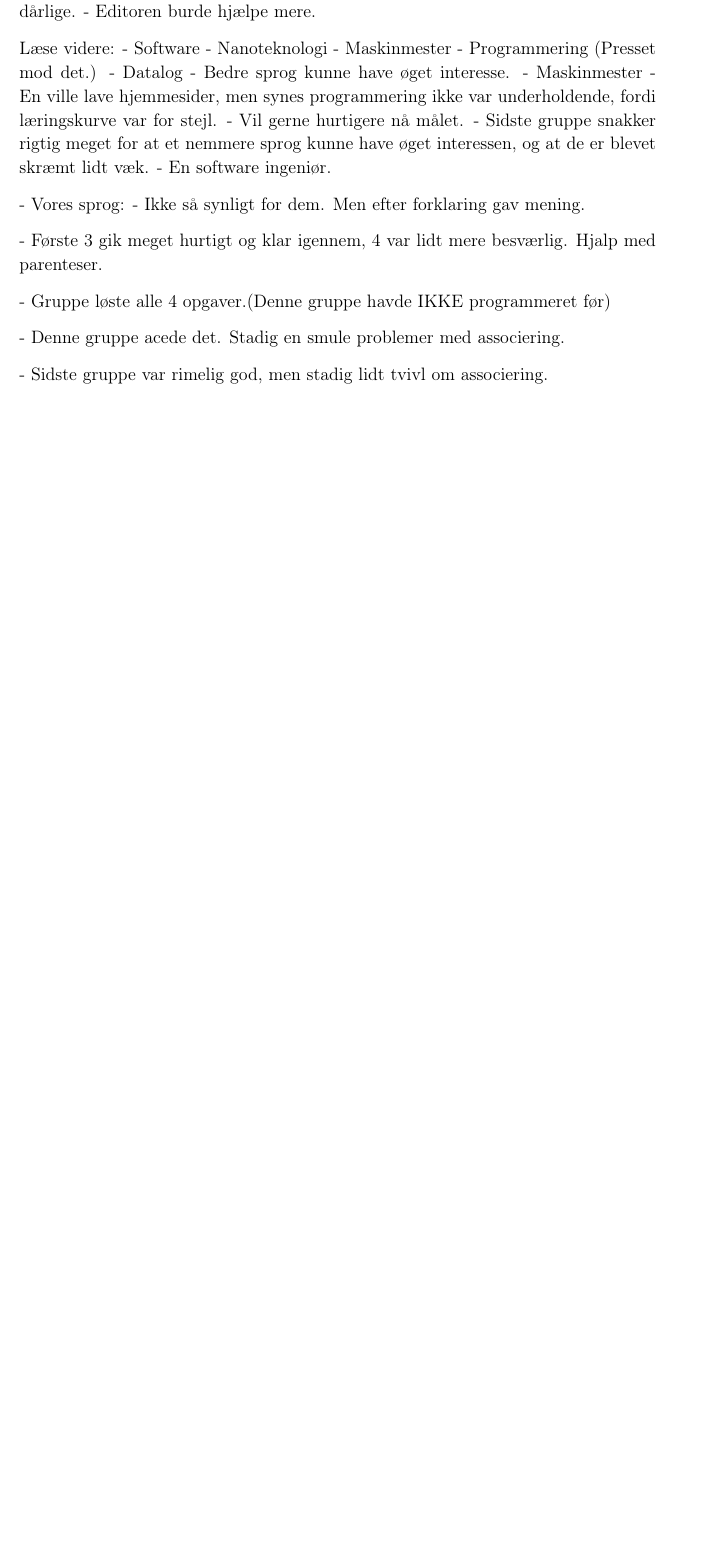
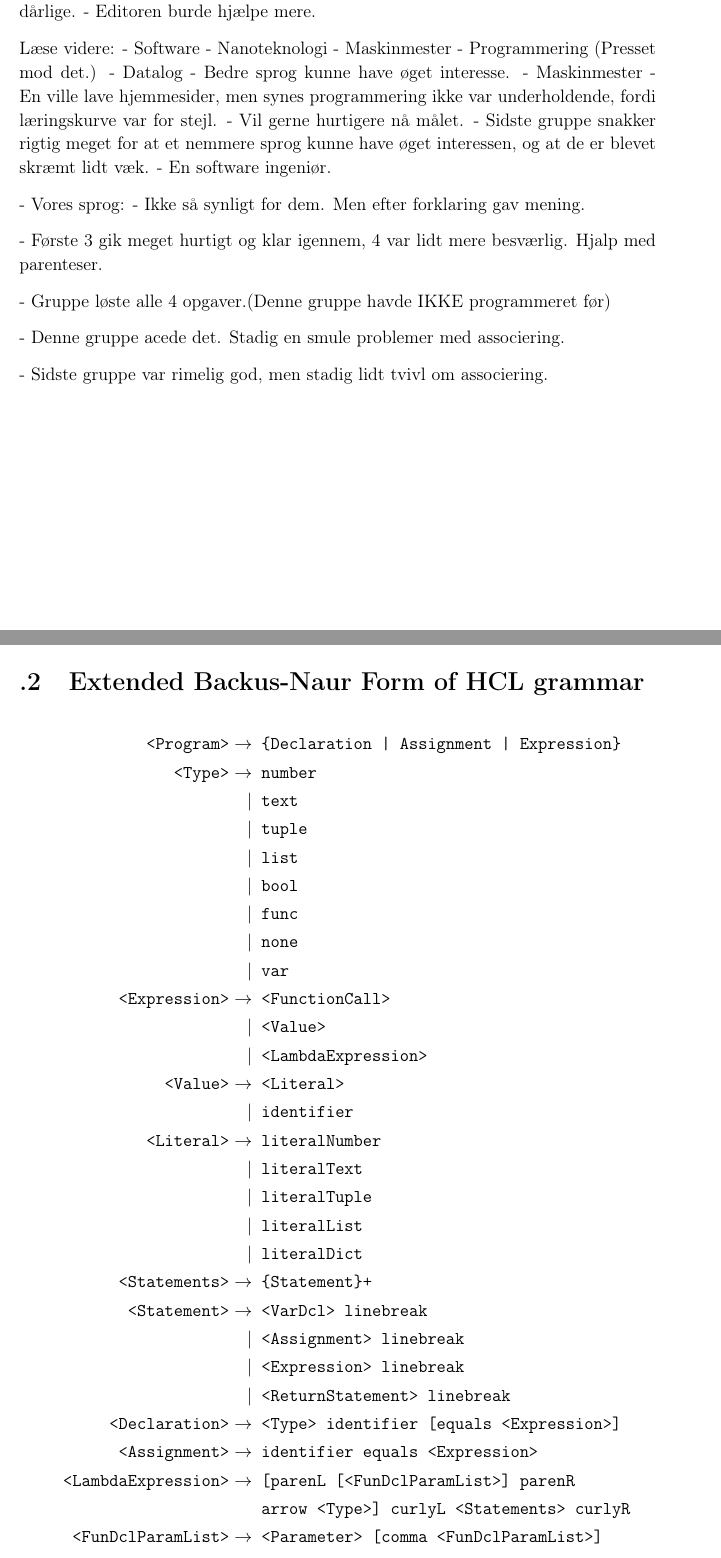
Before and after one commit to HotCL/P4-HCL, a LaTeX thesis (report/main.tex, which reads report/Appendix/0.AppendixCtrl.tex): part of page 35 of 35 before the commit and two parts of pages 36 and 37 of 38 after it, the two joined at a grey line, cut so that both start at the same text, the shorter picture padded with empty space. Compiled offline with pdfLaTeX.

Commit message:
Added EBNF to appendix. Made a few insignificant changes from .txt file.

```diff
--- a/report/Appendix/0.AppendixCtrl.tex
+++ b/report/Appendix/0.AppendixCtrl.tex
@@ -133,3 +133,46 @@ Læse videre:
 - Denne gruppe acede det. Stadig en smule problemer med associering.
 
 - Sidste gruppe var rimelig god, men stadig lidt tvivl om associering.
+
+\section{Extended Backus-Naur Form of HCL grammar}
+\begin{align*}
+	\texttt{<Program>}\to & \texttt{ \{Declaration | Assignment | Expression\}}\\
+	\texttt{<Type>}\to & \texttt{ number}\\
+	| & \texttt{ text}\\
+	| & \texttt{ tuple}\\
+	| & \texttt{ list}\\
+	| & \texttt{ bool}\\
+	| & \texttt{ func}\\
+	| & \texttt{ none}\\
+	| & \texttt{ var}\\
+	\texttt{<Expression>}\to & \texttt{ <FunctionCall>}\\
+	| & \texttt{ <Value>}\\
+	| & \texttt{ <LambdaExpression>}\\
+	\texttt{<Value>}\to & \texttt{ <Literal>}\\
+	| & \texttt{ identifier}\\
+	\texttt{<Literal>}\to & \texttt{ literalNumber}\\
+	| & \texttt{ literalText}\\
+	| & \texttt{ literalTuple}\\
+	| & \texttt{ literalList}\\
+	| & \texttt{ literalDict}\\
+	\texttt{<Statements>}\to & \texttt{ \{Statement\}+}\\
+	\texttt{<Statement>}\to & \texttt{ <VarDcl> linebreak}\\
+	| & \texttt{ <Assignment> linebreak}\\
+	| & \texttt{ <Expression> linebreak}\\
+	| & \texttt{ <ReturnStatement> linebreak}\\
+	\texttt{<Declaration>}\to & \texttt{ <Type> identifier [equals <Expression>]}\\
+	\texttt{<Assignment>}\to & \texttt{ identifier equals <Expression>}\\
+	\texttt{<LambdaExpression>}\to & \texttt{ [parenL [<FunDclParamList>] parenR}\\
+								   & \texttt{ arrow <Type>] curlyL <Statements> curlyR}\\
+	\texttt{<FunDclParamList>}\to & \texttt{ <Parameter> [comma <FunDclParamList>]}\\
+	\texttt{<FunDclParameter>}\to & \texttt{ <Type> identifier}\\
+	\texttt{FunctionCall}\to & \texttt{ identifier}\\
+	| & \texttt{ <FunCallParameter> identifier}\\
+	| & \texttt{ <FunCallParameter> identifier <FunCallParamList>}
+\end{align*}
+\begin{align*}
+\texttt{<FunCallParamList>}\to & \texttt{ \{<FunCallParameter>\}}\\
+| & \texttt{ parenL \{<FunCallParameter>\} parenR}\\
+\texttt{<FunCallParameter>}\to & \texttt{ <Expression>}\\
+\texttt{<ReturnStatement>}\to & \texttt{ return <Expression>}
+\end{align*}
```
